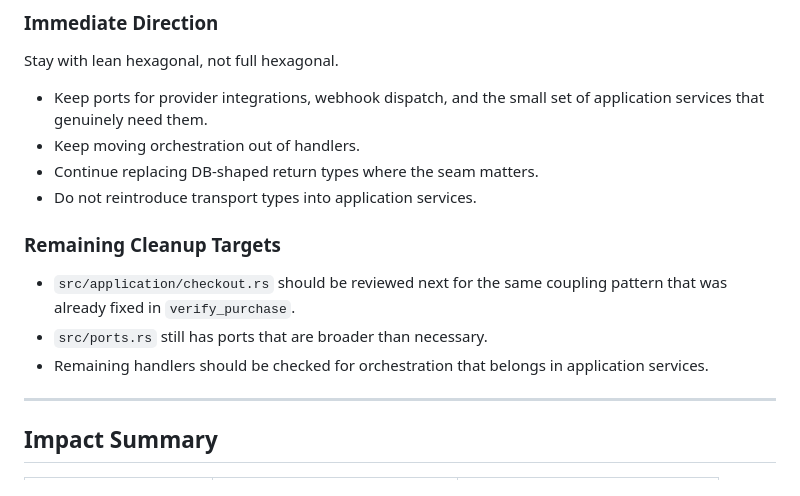
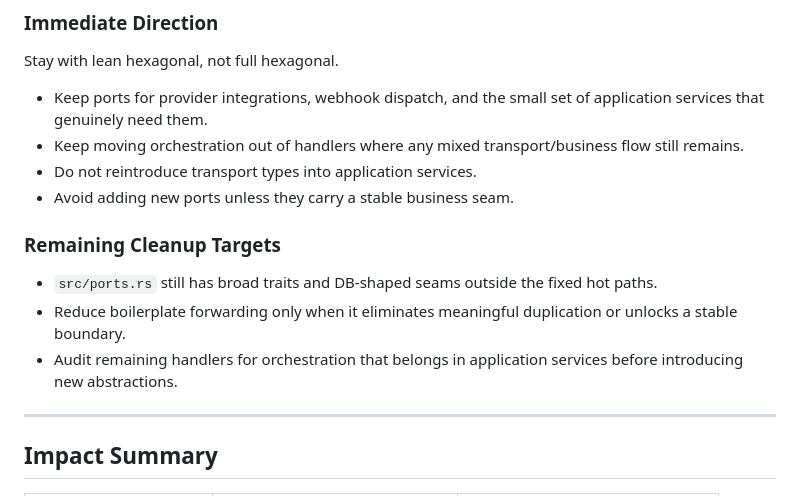
Before and after one commit to kul-work/bridge, a Markdown page: docs.notes/HEXAGONAL_REFACTOR_REVIEW.md, the part around one of its changes. GitHub-like rendering.

```diff
--- a/docs.notes/HEXAGONAL_REFACTOR_REVIEW.md
+++ b/docs.notes/HEXAGONAL_REFACTOR_REVIEW.md
@@ -96,15 +97,15 @@ The subscription action workflows have been moved into `src/application/subscrip
 Stay with lean hexagonal, not full hexagonal.
 
 - Keep ports for provider integrations, webhook dispatch, and the small set of application services that genuinely need them.
-- Keep moving orchestration out of handlers.
-- Continue replacing DB-shaped return types where the seam matters.
+- Keep moving orchestration out of handlers where any mixed transport/business flow still remains.
 - Do not reintroduce transport types into application services.
+- Avoid adding new ports unless they carry a stable business seam.
 
 ### Remaining Cleanup Targets
 
-- `src/application/checkout.rs` should be reviewed next for the same coupling pattern that was already fixed in `verify_purchase`.
-- `src/ports.rs` still has ports that are broader than necessary.
-- Remaining handlers should be checked for orchestration that belongs in application services.
+- `src/ports.rs` still has broad traits and DB-shaped seams outside the fixed hot paths.
+- Reduce boilerplate forwarding only when it eliminates meaningful duplication or unlocks a stable boundary.
+- Audit remaining handlers for orchestration that belongs in application services before introducing new abstractions.
 
 ---
 
```
Also changed, not shown: other parts of docs.notes/HEXAGONAL_REFACTOR_REVIEW.md (+11 -10 lines).
